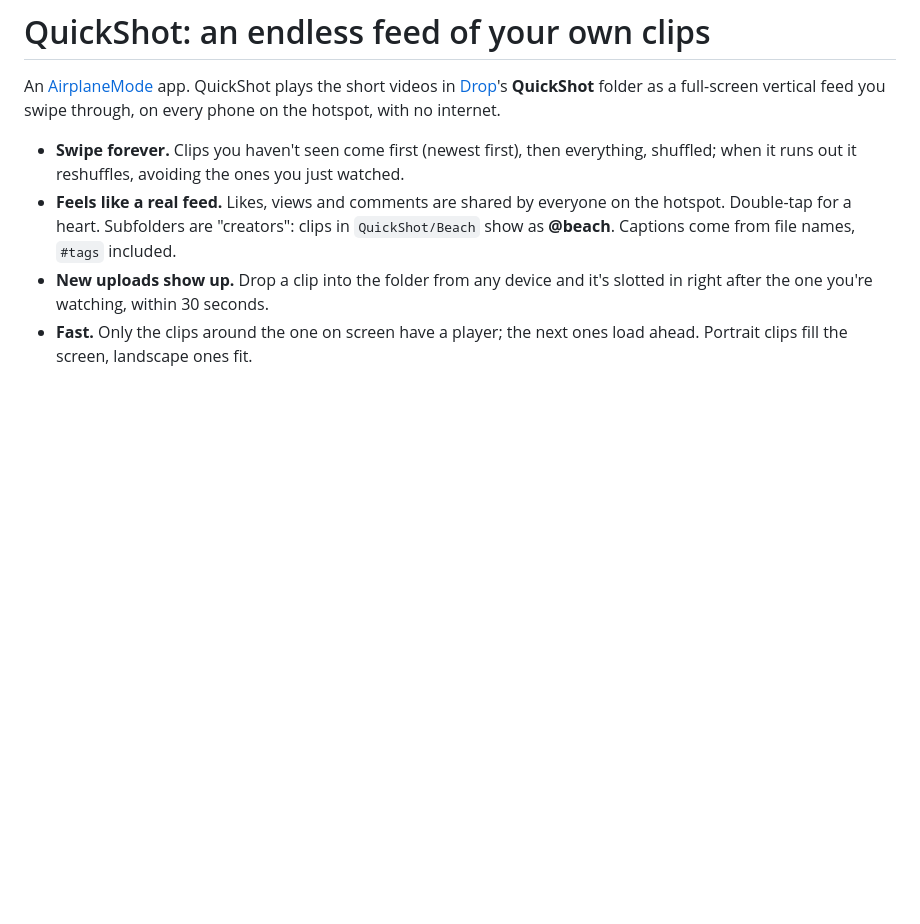
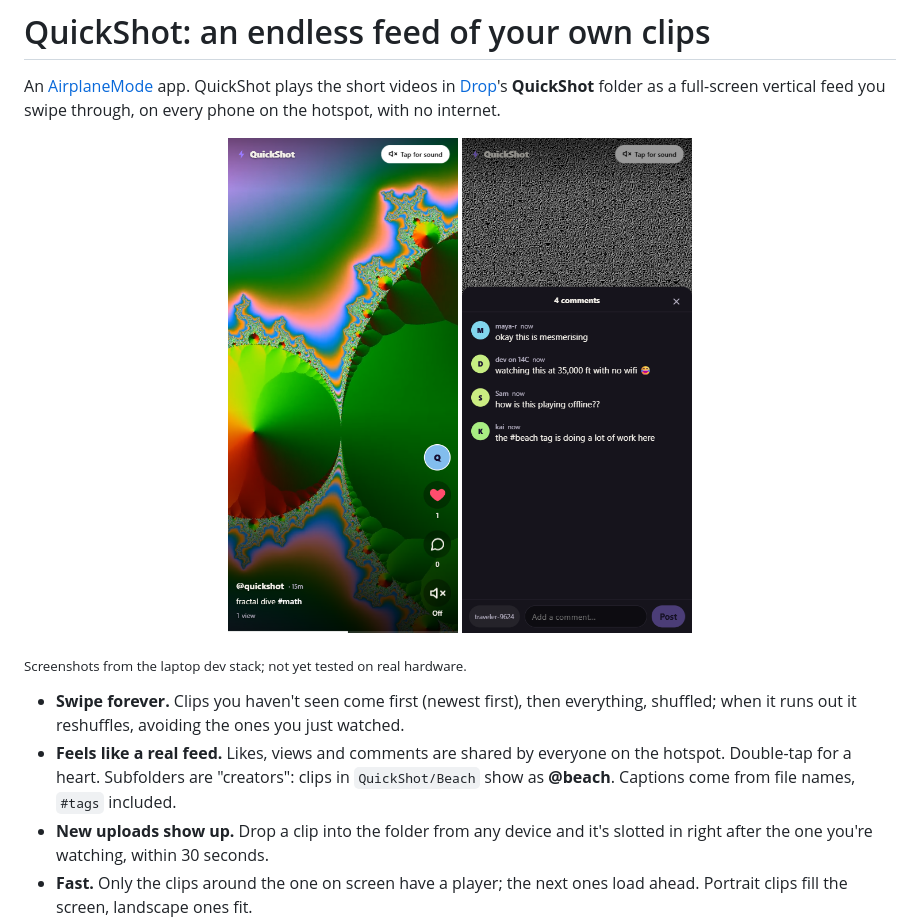
Before and after one commit to jessewolcott/airplanemode-quickshot, a Markdown page: README.md, the part around one of its changes. GitHub-like rendering; pictures changed too: docs/screenshots/comments.png (added), docs/screenshots/feed.png (added); blank space fills up the shorter version.

Commit message:
README: icon and screenshots
Co-Authored-By: Claude Opus 5.5 <noreply@anthropic.com>

```diff
--- a/README.md
+++ b/README.md
@@ -3,6 +5,13 @@
 An [AirplaneMode](https://github.com/jessewolcott/airplanemode) app. QuickShot plays the short
 videos in [Drop](https://github.com/jessewolcott/airplanemode-drop)'s **QuickShot** folder as a
 full-screen vertical feed you swipe through, on every phone on the hotspot, with no internet.
+
+<p align="center">
+  <img src="docs/screenshots/feed.png" width="230" alt="The feed: swipe, double-tap to like">
+  <img src="docs/screenshots/comments.png" width="230" alt="Comments, shared with everyone on the hotspot">
+</p>
+
+<sub>Screenshots from the laptop dev stack; not yet tested on real hardware.</sub>
 
 - **Swipe forever.** Clips you haven't seen come first (newest first), then everything,
   shuffled; when it runs out it reshuffles, avoiding the ones you just watched.
```
Also changed, not shown: other parts of README.md (+2 -0 lines), 2 other files.
